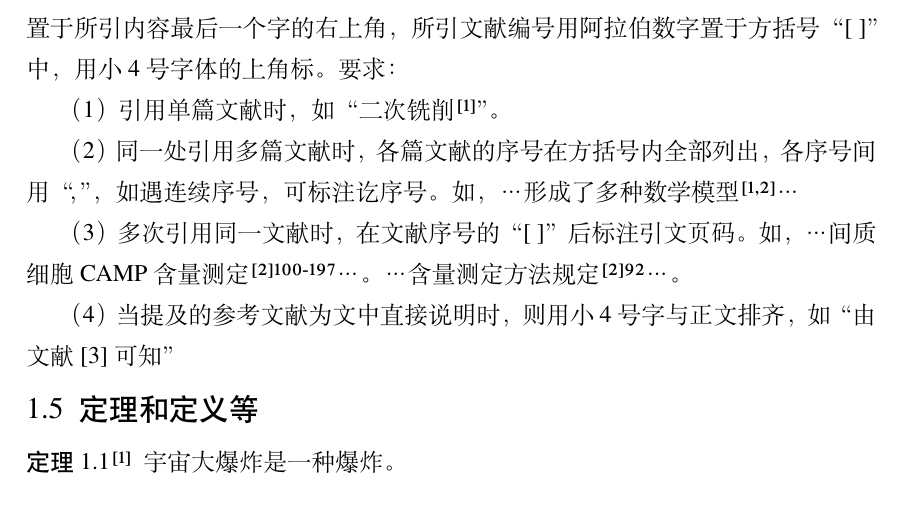
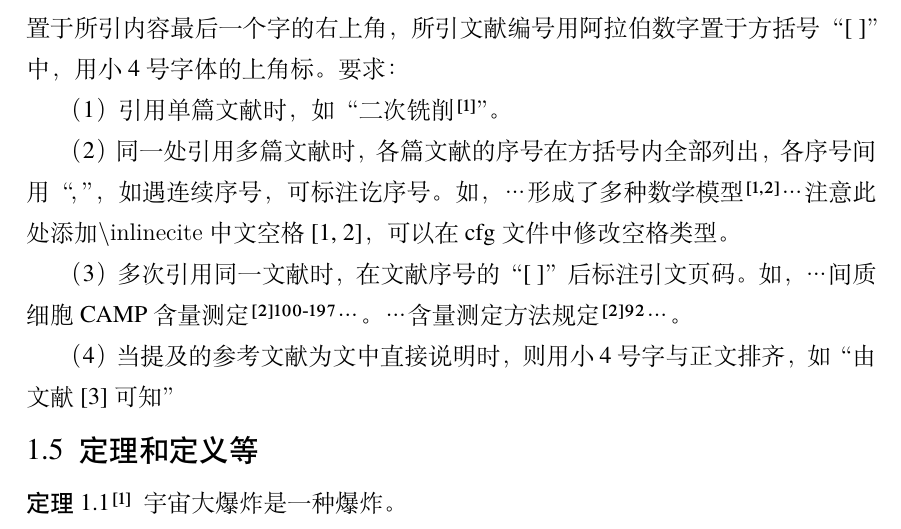
Before and after one commit to hithesis/hithesis, a LaTeX thesis (main.tex, which reads body/introduction.tex): part of page 18 of 51, cut so that both start at the same text. Compiled offline with XeLaTeX; a missing font is replaced by an installed copy or a similar font.

Commit message:
添加inlinecite 中文空格

```diff
--- a/body/introduction.tex
+++ b/body/introduction.tex
@@ -44,6 +44,7 @@ hithesis.pdf文件}，本示例文档也最好能看一看。此示例文档尽
 
 （2）同一处引用多篇文献时，各篇文献的序号在方括号内全部列出，各序号间用“，”，如
 遇连续序号，可标注讫序号。如，…形成了多种数学模型\cite{cnarticle,cnproceed}…
+注意此处添加\cs{inlinecite}中文空格\inlinecite{cnarticle,cnproceed}，可以在cfg文件中修改空格类型。
 
 （3）多次引用同一文献时，在文献序号的“[ ]”后标注引文页码。如，…间质细胞CAMP含量
 测定\cite[100-197]{cnarticle}…。…含量测定方法规定
```
Also changed, not shown: 1 other file.
